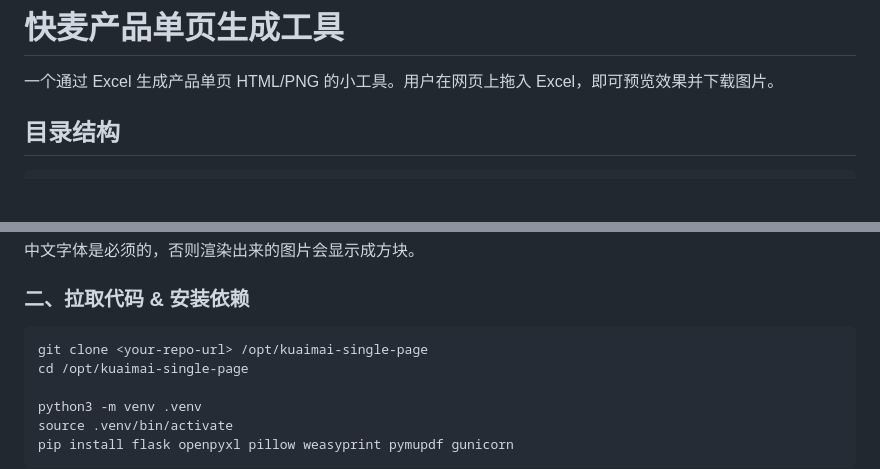
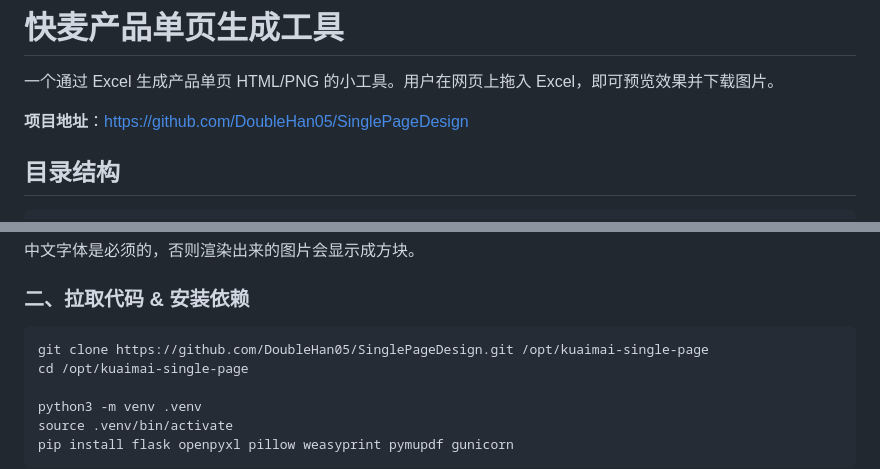
Before and after one commit to DoubleHan05/SinglePageDesign, a Markdown page: README.md, 2 parts joined by grey strips. Drawn GitHub-style; blank space fills up the shorter version.

````diff
--- a/README.md
+++ b/README.md
@@ -1,6 +1,8 @@
 # 快麦产品单页生成工具
 
 一个通过 Excel 生成产品单页 HTML/PNG 的小工具。用户在网页上拖入 Excel，即可预览效果并下载图片。
+
+**项目地址**：https://github.com/DoubleHan05/SinglePageDesign
 
 ## 目录结构
 
@@ -128,7 +130,7 @@ sudo dnf install -y python3 python3-pip git pango pango-devel google-noto-sans-c
 ### 二、拉取代码 & 安装依赖
 
 ```bash
-git clone <your-repo-url> /opt/kuaimai-single-page
+git clone https://github.com/DoubleHan05/SinglePageDesign.git /opt/kuaimai-single-page
 cd /opt/kuaimai-single-page
 
 python3 -m venv .venv
````
